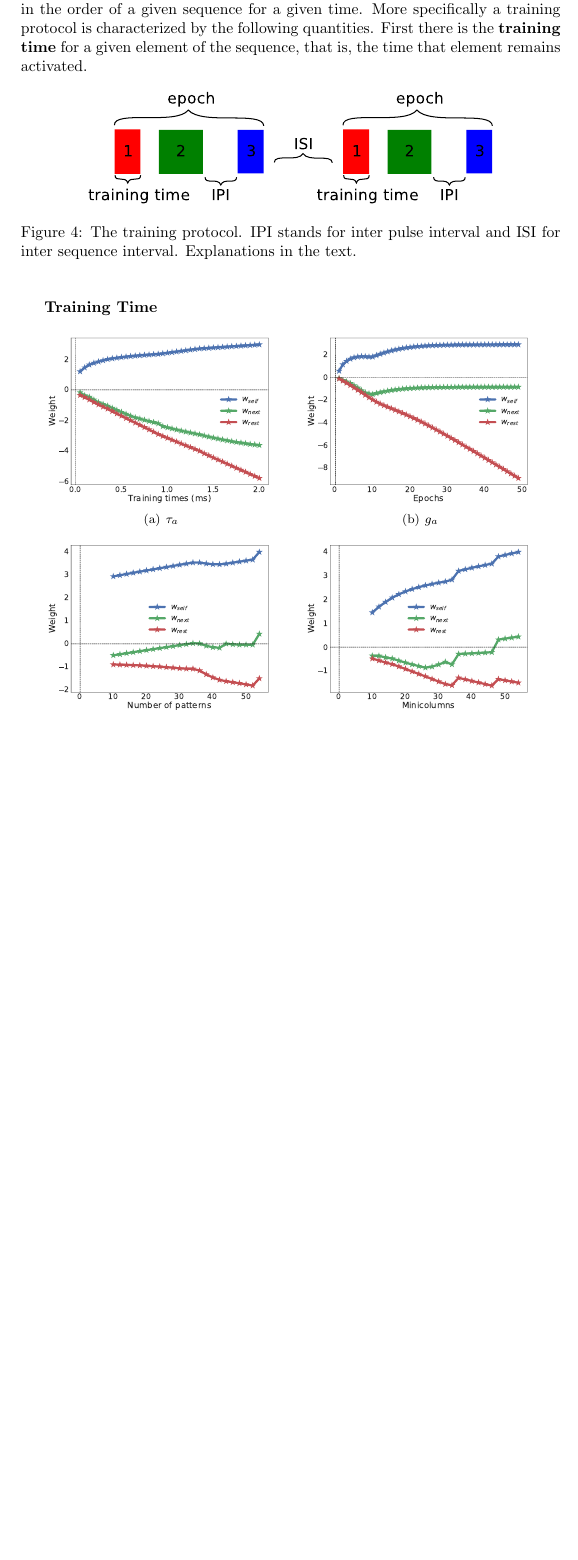
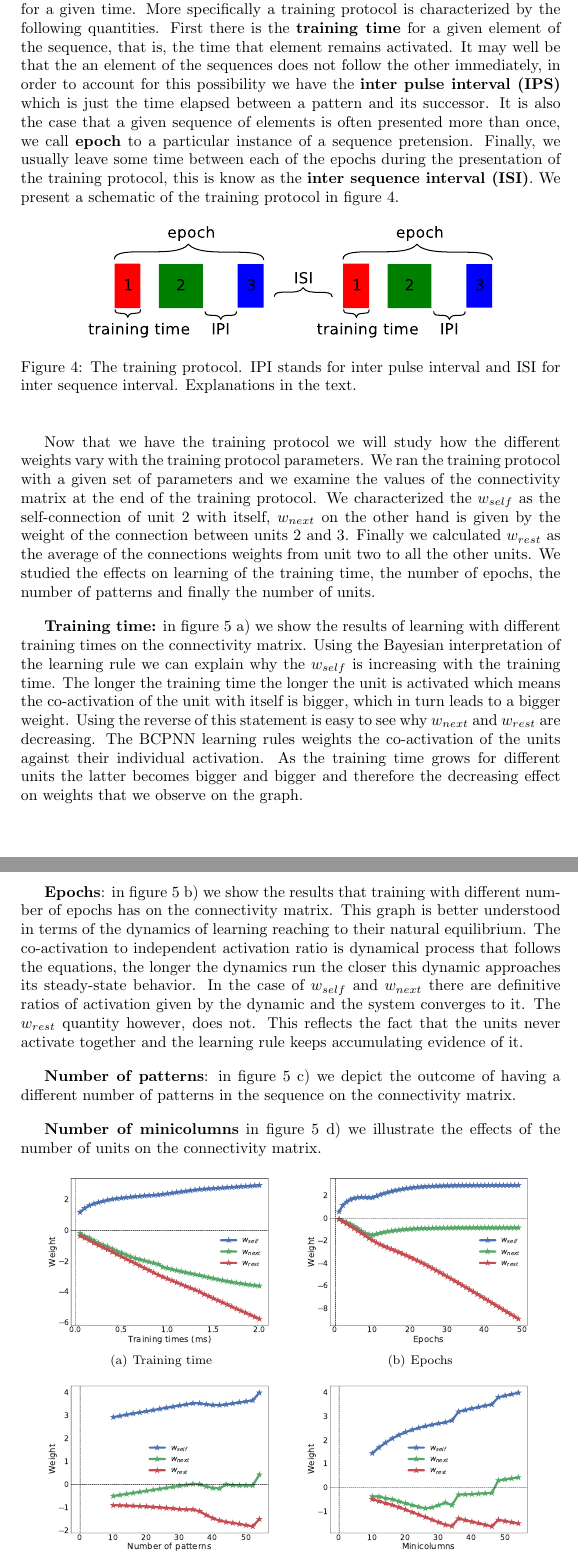
Before and after one commit to h-mayorquin/BCPNN_sequences, a LaTeX document (document/bcpnn_sequence_learning.tex): part of page 7 of 8 before the commit and two parts of pages 7 and 8 of 9 after it, the two joined at a grey line, cut so that both start at the same text, the shorter picture padded with empty space. Compiled offline with pdfLaTeX.

Commit message:
Added more text to the document

```diff
--- a/document/bcpnn_sequence_learning.tex
+++ b/document/bcpnn_sequence_learning.tex
@@ -159,32 +159,38 @@ w_{ij} &= \log(\frac{p_{ij}}{p_i p_j}) \\
 \textbf{An example of learning}
 Here put a picture of how learning looks like under this scheme.
 
-\textbf{The training protocol}
-Here we describe the training protocol. The first to note is that we train the neural network by clamping a given set of units in the order of a given sequence for a given time. More specifically a training protocol is characterized by the following quantities. First there is the \textbf{training time} for a given element of the sequence, that is, the time that element remains activated.
+\textbf{The training protocol:} \\
+Here we describe the training protocol. The first to note is that we train the neural network by clamping a given set of units in the order of a given sequence for a given time. More specifically a training protocol is characterized by the following quantities. First there is the \textbf{training time} for a given element of the sequence, that is, the time that element remains activated. It may well be that the an element of the sequences does not follow the other immediately, in order to account for this possibility we have the \textbf{inter pulse interval (IPS)} which is just the time elapsed between a pattern and its successor. It is also the case that a given sequence of elements is often presented more than once, we call \textbf{epoch} to a particular instance of a sequence pretension. Finally, we usually leave some time between each of the epochs during the presentation of the training protocol, this is know as the \textbf{inter sequence interval (ISI)}. We present a schematic of the training protocol in figure \ref{fig:training_protocol}.
 
 \begin{figure}[H]
 \centering
 \includegraphics[scale=1.40]{protocol.pdf}
 \caption{The training protocol. IPI stands for inter pulse interval and ISI for inter sequence interval. Explanations in the text.}
-\label{fig:bcpnn_simple_network}
+\label{fig:training_protocol}
 \end{figure}
 
+Now that we have the training protocol we will study how the different weights vary with the training protocol parameters. We ran the training protocol with a given set of parameters and we examine the values of the connectivity matrix at the end of the training protocol. We characterized the $w_{self}$ as the self-connection of unit $2$ with itself, $w_{next}$ on the other hand is given by the weight of the connection between units $2$ and $3$. Finally we calculated $w_{rest}$ as the average of the connections weights from unit two to all the other units. We studied the effects on learning of the training time, the number of epochs, the number of patterns and finally the number of units.
 
+\textbf{Training time:} in figure \ref{fig:simple_bcpnn_learning} a) we show the results of learning with different training times on the connectivity matrix. Using the Bayesian interpretation of the learning rule we can explain why the $w_{self}$ is increasing with the training time. The longer the training time the longer the unit is activated which means the co-activation of the unit with itself is bigger, which in turn leads to a bigger weight. Using the reverse of this statement is easy to see why $w_{next}$ and $w_{rest}$ are decreasing. The BCPNN learning rules weights the co-activation of the units against their individual activation. As the training time grows for different units the latter becomes bigger and bigger and therefore the decreasing effect on weights that we observe on the graph.
 
+\textbf{Epochs}: in figure \ref{fig:simple_bcpnn_learning} b) we show the results that training with different number of epochs has on the connectivity matrix. This graph is better understood in terms of the dynamics of learning reaching to their natural equilibrium. The co-activation to independent activation ratio is dynamical process that follows the equations, the longer the dynamics run the closer this dynamic approaches its steady-state behavior. In the case of $w_{self}$ and $w_{next}$ there are definitive ratios of activation given by the dynamic and the system converges to it. The $w_{rest}$ quantity however, does not. This reflects the fact that the units never activate together and the learning rule keeps accumulating evidence of it.
 
-\textbf{Training Time}
+\textbf{Number of patterns}: in figure \ref{fig:simple_bcpnn_learning} c) we depict the outcome of having a different number of patterns in the sequence on the connectivity matrix.
+
+\textbf{Number of minicolumns} in figure \ref{fig:simple_bcpnn_learning} d) we illustrate the effects of the number of units on the connectivity matrix.
+
 
 
 \begin{figure}[H]%
     \centering
-    \subfigure[$\tau_a$]{{\includegraphics[width=5cm]{simple_bcpnn_training_time.pdf} }}%
+    \subfigure[Training time]{{\includegraphics[width=5cm]{simple_bcpnn_training_time.pdf} }}%
     \qquad
-    \subfigure[$g_a$]{{\includegraphics[width=5cm]{simple_bcpnn_epochs.pdf} }}%
+    \subfigure[Epochs]{{\includegraphics[width=5cm]{simple_bcpnn_epochs.pdf} }}%
     \hfill
-    \subfigure[$g_w$]{{\includegraphics[width=5cm]{simple_bcpnn_patterns.pdf} }}%
+    \subfigure[Number of patterns]{{\includegraphics[width=5cm]{simple_bcpnn_patterns.pdf} }}%
      \qquad
-    \subfigure[$w_{next}$]{{\includegraphics[width=5cm]{simple_bcpnn_minicolumns.pdf} }}%
-    \caption{Dynamics of weight learning.   }
+    \subfigure[Number of units]{{\includegraphics[width=5cm]{simple_bcpnn_minicolumns.pdf} }}%
+    \caption{Dynamics of weight learning. a) effects of the training time on learning. b) effects of the number of epochs on training. c) effects of the number of patterns on learning. d) effects of the number of units on learning. See text for explanation.}
     \label{fig:simple_bcpnn_learning}%
 \end{figure}
 
```
Also changed, not shown: 1 other file.
